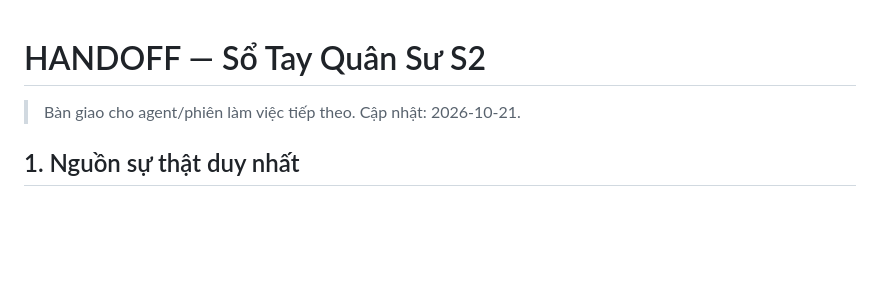
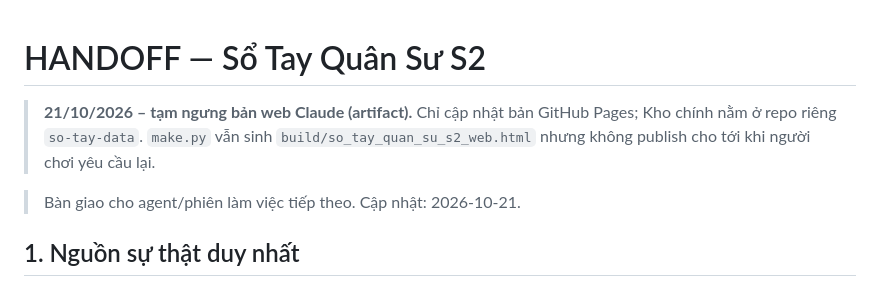
Before and after one commit to vienkendo/so-tay-quan-su-s2, a Markdown page: HANDOFF.md, the part around the change. Drawn GitHub-style; blank space fills up the shorter version.

Commit message:
Handoff: pause Claude web build; GitHub Pages is the only maintained version
Co-Authored-By: Claude Opus 5.5 <noreply@anthropic.com>
Claude-Session: https://claude.ai/code/session_01QAdumugJK9gzc8uMMLyxUN

```diff
--- a/HANDOFF.md
+++ b/HANDOFF.md
@@ -1,4 +1,6 @@
 # HANDOFF — Sổ Tay Quân Sư S2
+
+> **21/10/2026 – tạm ngưng bản web Claude (artifact).** Chỉ cập nhật bản GitHub Pages; Kho chính nằm ở repo riêng `so-tay-data`. `make.py` vẫn sinh `build/so_tay_quan_su_s2_web.html` nhưng không publish cho tới khi người chơi yêu cầu lại.
 
 > Bàn giao cho agent/phiên làm việc tiếp theo. Cập nhật: 2026-10-21.
 
```
